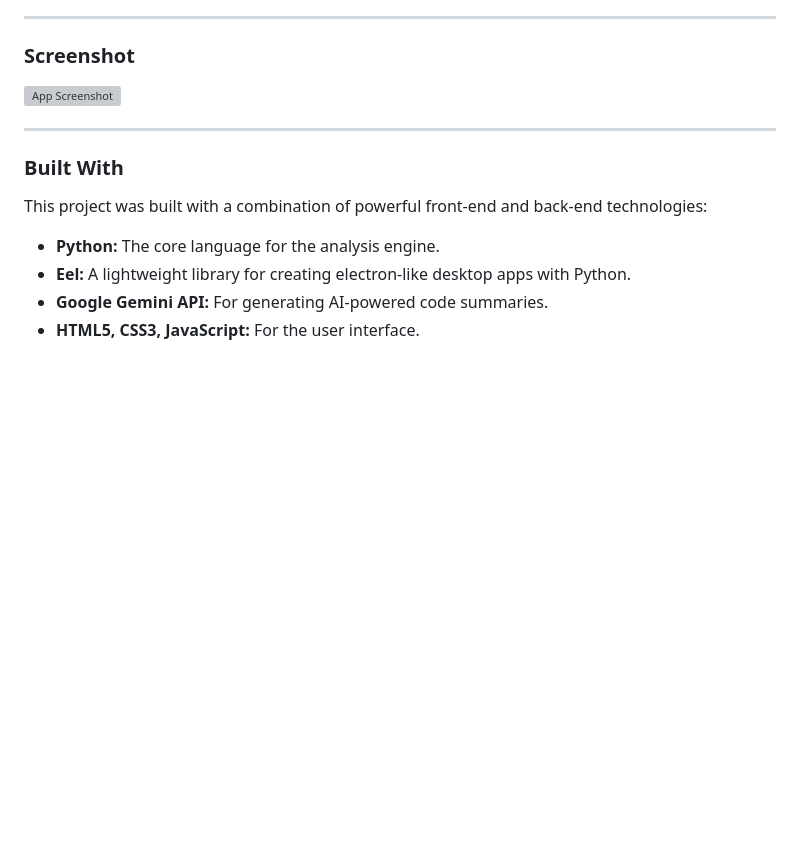
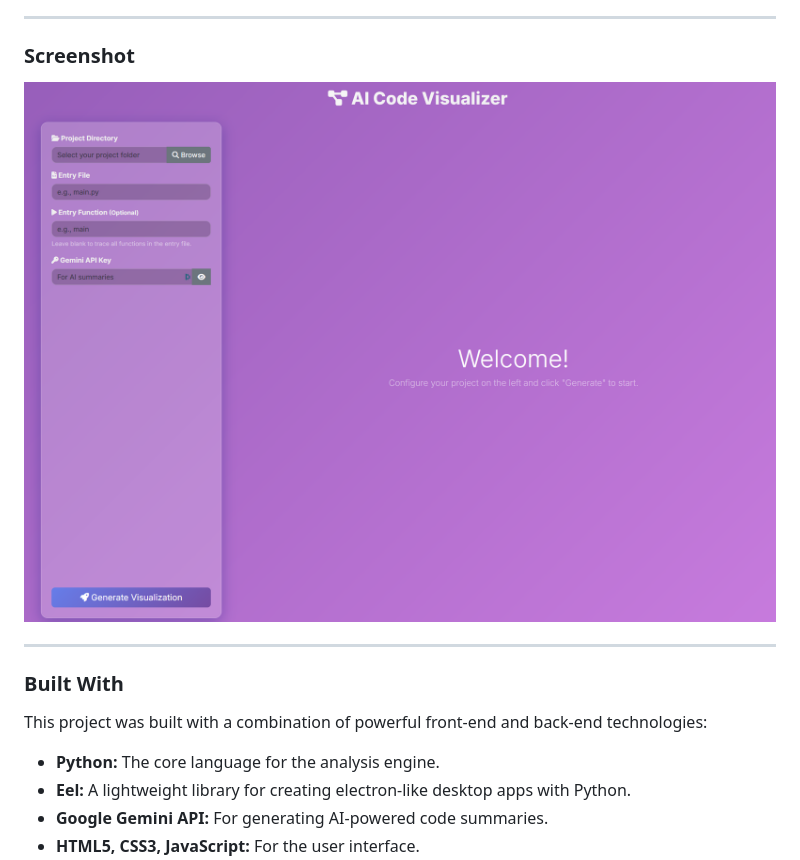
Before and after one commit to SPTS7/CodeGrapher, a Markdown page: README.md, the part around the change. Drawn GitHub-style; blank space fills up the shorter version; grey boxes are pictures that could not be loaded.

```diff
--- a/README.md
+++ b/README.md
@@ -34,7 +34,7 @@ What makes this tool unique is its integration with the Gemini API. With an opti
 
 <!-- SCREENSHOT SPOT -->
 
-![App Screenshot](web\img\site.png)
+![App Screenshot](web/img/site.png)
 
 ---
 
```
